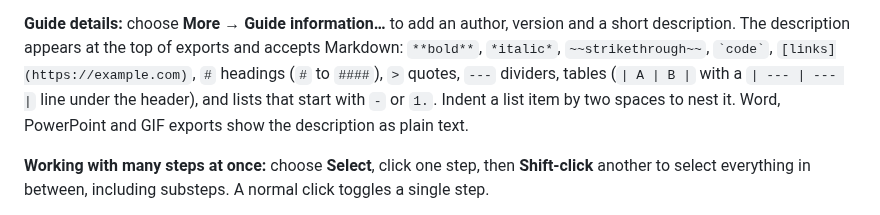
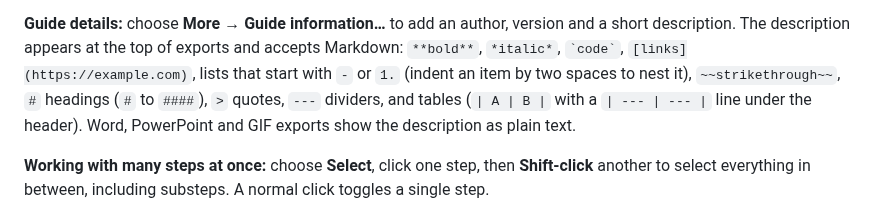
Before and after one commit to Twest2/StepForge, a Markdown page: docs/GETTING_STARTED.md, the part around the change. Rendered like a GitHub page.

Commit message:
Docs: keep the description Markdown list next to its original wording

```diff
--- a/docs/GETTING_STARTED.md
+++ b/docs/GETTING_STARTED.md
@@ -118,12 +118,12 @@ For each step you can:
 
 **Guide details:** choose **More → Guide information…** to add an author,
 version and a short description. The description appears at the top of
-exports and accepts Markdown: `**bold**`, `*italic*`, `~~strikethrough~~`,
-`` `code` ``, `[links](https://example.com)`, `#` headings (`#` to `####`),
-`>` quotes, `---` dividers, tables (`| A | B |` with a `| --- | --- |` line
-under the header), and lists that start with `-` or `1.`. Indent a list item
-by two spaces to nest it. Word, PowerPoint and GIF exports show the
-description as plain text.
+exports and accepts Markdown: `**bold**`, `*italic*`, `` `code` ``,
+`[links](https://example.com)`, lists that start with `-` or `1.` (indent an
+item by two spaces to nest it), `~~strikethrough~~`, `#` headings (`#` to
+`####`), `>` quotes, `---` dividers, and tables (`| A | B |` with a
+`| --- | --- |` line under the header). Word, PowerPoint and GIF exports show
+the description as plain text.
 
 **Working with many steps at once:** choose **Select**, click one step, then
 **Shift-click** another to select everything in between, including substeps.
```
